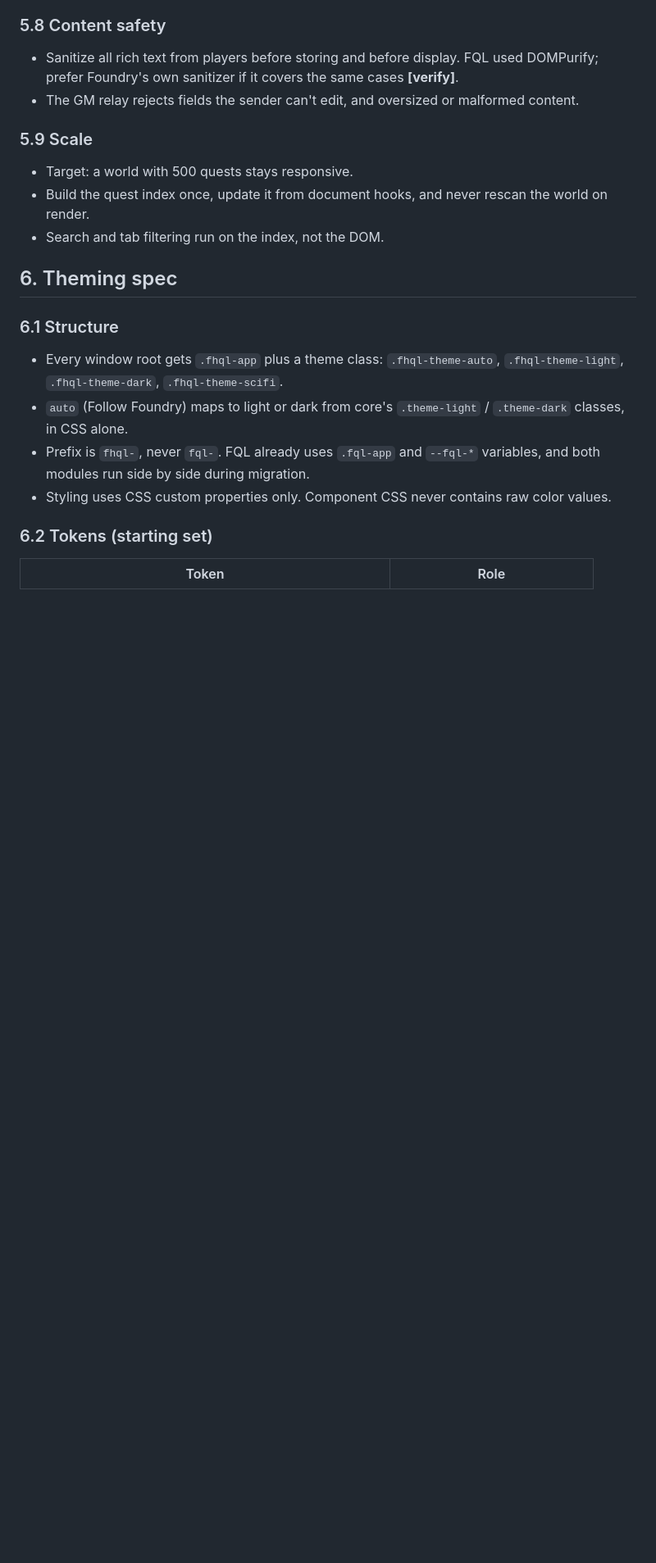
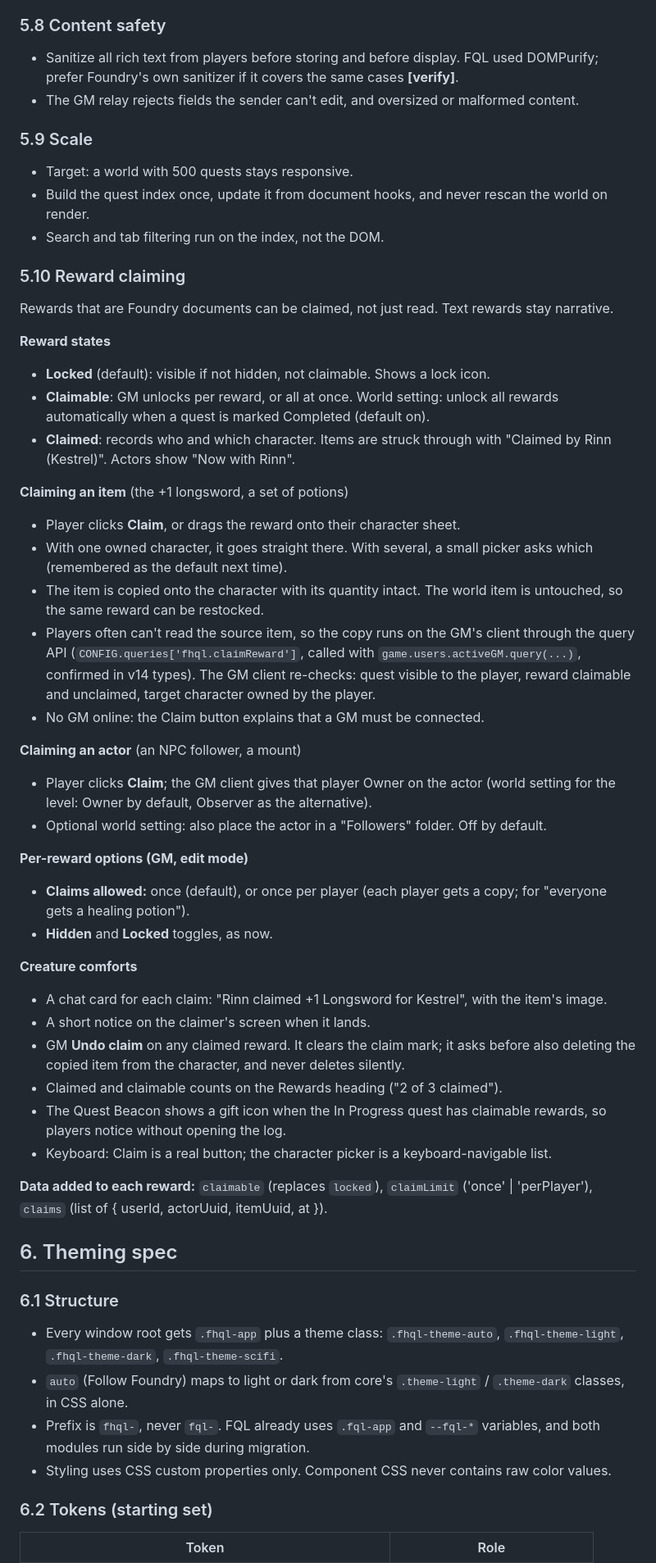
Before and after one commit to FallhammerLord/fallhammer_quest_log, a Markdown page: docs/SCOPE.md, the part around one of its changes. Shown at 82% size. Drawn GitHub-style; blank space fills up the shorter version.

Commit message:
Scope: reward claiming design
Items copy onto the claimer's character and are struck out; actors
grant ownership. GM-relayed via the v14 query API, with lock/unlock,
per-player claims, chat cards, undo, and Beacon hint.

Co-Authored-By: Claude Opus 5.5 <noreply@anthropic.com>
Claude-Session: https://claude.ai/code/session_01TcnrkFnRqNPJFfsyPGqdwz

```diff
--- a/docs/SCOPE.md
+++ b/docs/SCOPE.md
@@ -185,6 +184,40 @@ Always GM only, whatever the ownership:
 - Target: a world with 500 quests stays responsive.
 - Build the quest index once, update it from document hooks, and never rescan the world on render.
 - Search and tab filtering run on the index, not the DOM.
+
+### 5.10 Reward claiming
+
+Rewards that are Foundry documents can be claimed, not just read. Text rewards stay narrative.
+
+**Reward states**
+- **Locked** (default): visible if not hidden, not claimable. Shows a lock icon.
+- **Claimable**: GM unlocks per reward, or all at once. World setting: unlock all rewards automatically when a quest is marked Completed (default on).
+- **Claimed**: records who and which character. Items are struck through with "Claimed by Rinn (Kestrel)". Actors show "Now with Rinn".
+
+**Claiming an item** (the +1 longsword, a set of potions)
+- Player clicks **Claim**, or drags the reward onto their character sheet.
+- With one owned character, it goes straight there. With several, a small picker asks which (remembered as the default next time).
+- The item is copied onto the character with its quantity intact. The world item is untouched, so the same reward can be restocked.
+- Players often can't read the source item, so the copy runs on the GM's client through the query API (`CONFIG.queries['fhql.claimReward']`, called with `game.users.activeGM.query(...)`, confirmed in v14 types). The GM client re-checks: quest visible to the player, reward claimable and unclaimed, target character owned by the player.
+- No GM online: the Claim button explains that a GM must be connected.
+
+**Claiming an actor** (an NPC follower, a mount)
+- Player clicks **Claim**; the GM client gives that player Owner on the actor (world setting for the level: Owner by default, Observer as the alternative).
+- Optional world setting: also place the actor in a "Followers" folder. Off by default.
+
+**Per-reward options (GM, edit mode)**
+- **Claims allowed:** once (default), or once per player (each player gets a copy; for "everyone gets a healing potion").
+- **Hidden** and **Locked** toggles, as now.
+
+**Creature comforts**
+- A chat card for each claim: "Rinn claimed +1 Longsword for Kestrel", with the item's image.
+- A short notice on the claimer's screen when it lands.
+- GM **Undo claim** on any claimed reward. It clears the claim mark; it asks before also deleting the copied item from the character, and never deletes silently.
+- Claimed and claimable counts on the Rewards heading ("2 of 3 claimed").
+- The Quest Beacon shows a gift icon when the In Progress quest has claimable rewards, so players notice without opening the log.
+- Keyboard: Claim is a real button; the character picker is a keyboard-navigable list.
+
+**Data added to each reward:** `claimable` (replaces `locked`), `claimLimit` ('once' | 'perPlayer'), `claims` (list of { userId, actorUuid, itemUuid, at }).
 
 ## 6. Theming spec
 
```
Also changed, not shown: other parts of docs/SCOPE.md (+1 -2 lines).
